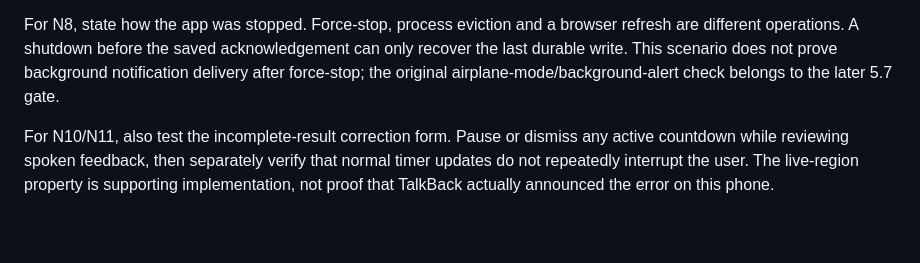
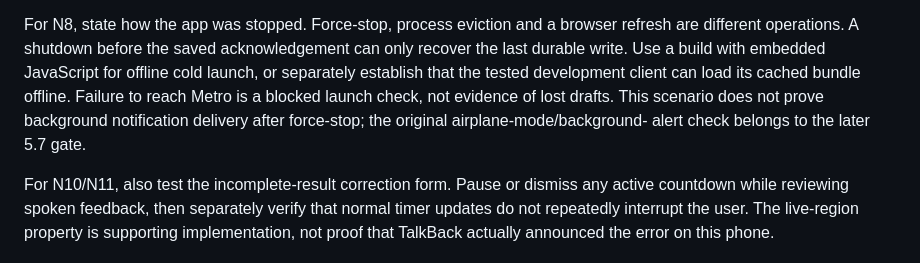
Before and after one commit to Pietrols/ProFit, a Markdown page: docs/phases/PHASE_5_NATIVE_ACCEPTANCE.md, the part around the change. GitHub-like rendering; blank space fills up the shorter version.

```diff
--- a/docs/phases/PHASE_5_NATIVE_ACCEPTANCE.md
+++ b/docs/phases/PHASE_5_NATIVE_ACCEPTANCE.md
@@ -83,8 +83,11 @@ app's database. Fault-injected disk errors are separately covered by the browser
 
 For N8, state how the app was stopped. Force-stop, process eviction and a browser refresh are
 different operations. A shutdown before the saved acknowledgement can only recover the last
-durable write. This scenario does not prove background notification delivery after force-stop;
-the original airplane-mode/background-alert check belongs to the later 5.7 gate.
+durable write. Use a build with embedded JavaScript for offline cold launch, or separately
+establish that the tested development client can load its cached bundle offline. Failure to
+reach Metro is a blocked launch check, not evidence of lost drafts. This scenario does not
+prove background notification delivery after force-stop; the original airplane-mode/background-
+alert check belongs to the later 5.7 gate.
 
 For N10/N11, also test the incomplete-result correction form. Pause or dismiss any active
 countdown while reviewing spoken feedback, then separately verify that normal timer updates
```
Also changed, not shown: docs/BUILD_PLAN.md (+4 -3 lines), docs/phases/PHASE_5_CORRECTIONS.md (+56 -0 lines).
